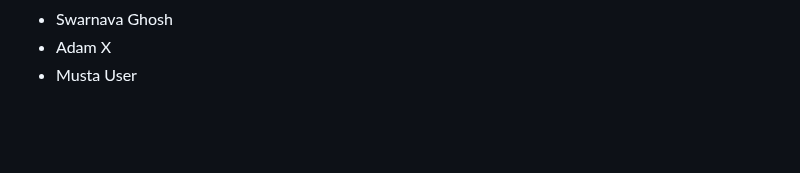
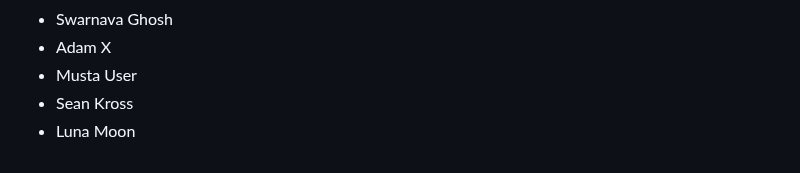
Before and after one commit to seankross/the-unix-workbench, a Markdown page: guestbook.md, the part around the change. GitHub-like rendering; blank space fills up the shorter version.

Commit message:
added my name to guestbook.md

```diff
--- a/guestbook.md
+++ b/guestbook.md
@@ -874,3 +874,5 @@
 - Swarnava Ghosh
 - Adam X
 - Musta User
+- Sean Kross
+- Luna Moon
```
